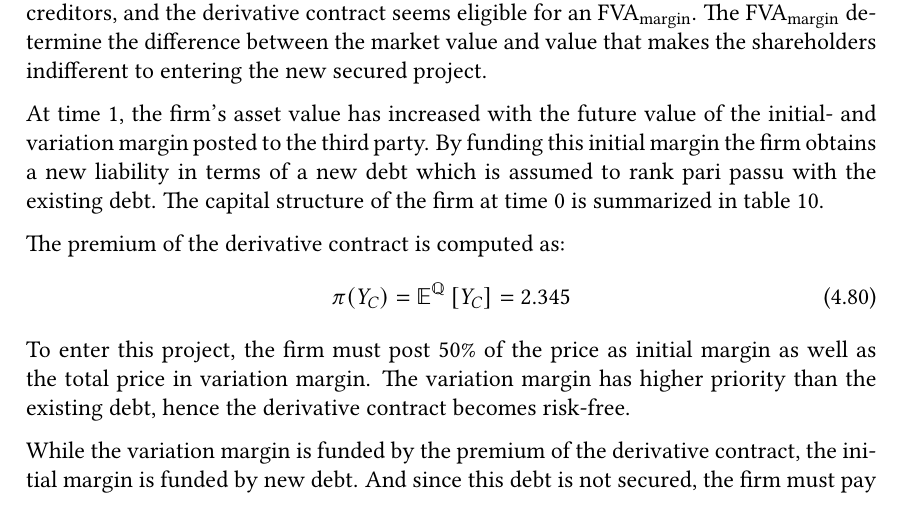
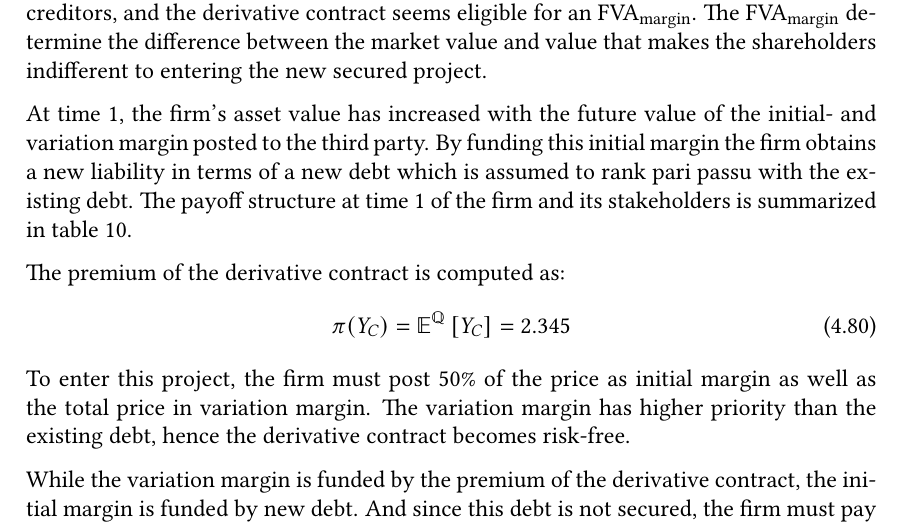
Before and after one commit to sebastianbaltser/master-thesis, a LaTeX thesis (thesis/main.tex, which reads thesis/content/body-matter/single-period-model/examples/secured-derivatives.tex): part of page 62 of 73, cut so that both start at the same text. Compiled offline with pdfLaTeX.

Commit message:
Use "payoff structure" instead of "capital structure"

```diff
--- a/thesis/content/body-matter/single-period-model/examples/secured-derivatives.tex
+++ b/thesis/content/body-matter/single-period-model/examples/secured-derivatives.tex
@@ -30,7 +30,8 @@
 
         At time 1, the firm's asset value has increased with the future value of the initial- and variation margin posted to the third party.
         By funding this initial margin the firm obtains a new liability in terms of a new debt which is assumed to rank pari passu with the existing debt.
-        The capital structure of the firm at time 0 is summarized in \cref{tbl:example-collateralized-derivative}.
+        The payoff structure at time 1 of the firm and its stakeholders
+        is summarized in \cref{tbl:example-collateralized-derivative}.
 
         The premium of the derivative contract is computed as:
         \begin{equation}
```
